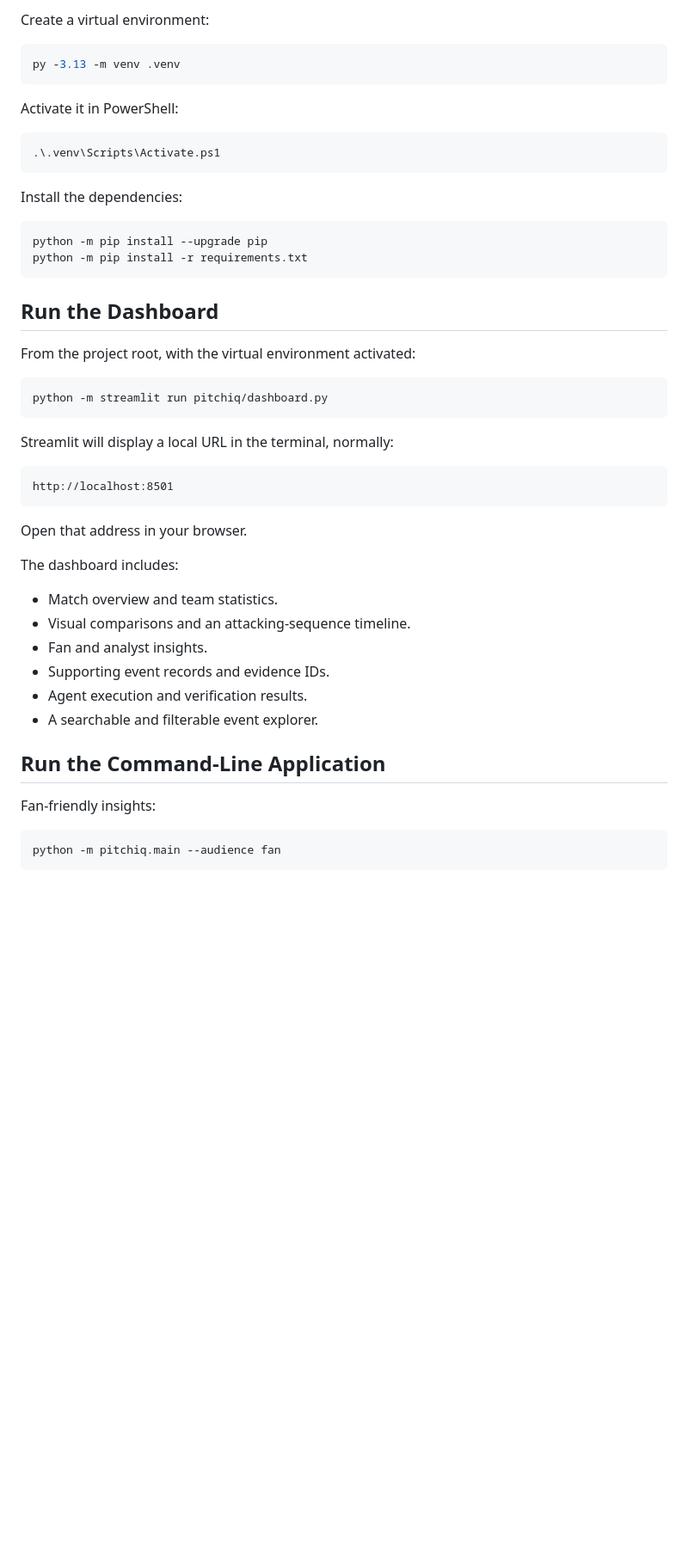
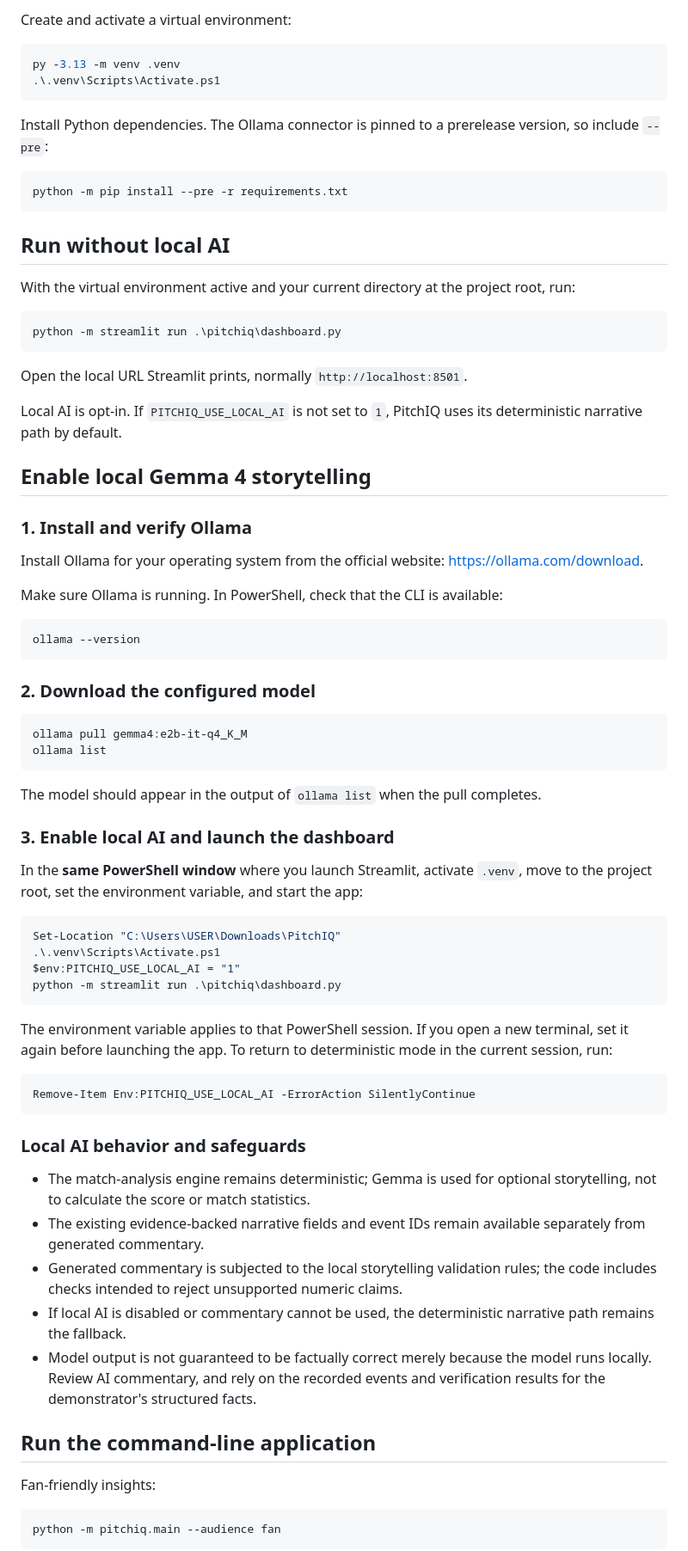
Before and after one commit to AbdulAalaaShaafiee/PitchIQ, a Markdown page: README.md, the part around one of its changes. Shown at 86% size. GitHub-like rendering; blank space fills up the shorter version.

````diff
--- a/README.md
+++ b/README.md
@@ -60,49 +65,76 @@ Open a terminal in the project root.
 
-Create a virtual environment:
+Create and activate a virtual environment:
 
 ```powershell
 py -3.13 -m venv .venv
-```
-
-Activate it in PowerShell:
-
-```powershell
 .\.venv\Scripts\Activate.ps1
 ```
 
-Install the dependencies:
+Install Python dependencies. The Ollama connector is pinned to a prerelease version, so include `--pre`:
 
 ```powershell
-python -m pip install --upgrade pip
-python -m pip install -r requirements.txt
+python -m pip install --pre -r requirements.txt
 ```
 
-## Run the Dashboard
+## Run without local AI
 
-From the project root, with the virtual environment activated:
+With the virtual environment active and your current directory at the project root, run:
 
 ```powershell
-python -m streamlit run pitchiq/dashboard.py
+python -m streamlit run .\pitchiq\dashboard.py
 ```
 
-Streamlit will display a local URL in the terminal, normally:
+Open the local URL Streamlit prints, normally `http://localhost:8501`.
 
-```text
-http://localhost:8501
+Local AI is opt-in. If `PITCHIQ_USE_LOCAL_AI` is not set to `1`, PitchIQ uses its deterministic narrative path by default.
+
+## Enable local Gemma 4 storytelling
+
+### 1. Install and verify Ollama
+
+Install Ollama for your operating system from the official website: <https://ollama.com/download>.
+
+Make sure Ollama is running. In PowerShell, check that the CLI is available:
+
+```powershell
+ollama --version
 ```
 
-Open that address in your browser.
+### 2. Download the configured model
 
-The dashboard includes:
+```powershell
+ollama pull gemma4:e2b-it-q4_K_M
+ollama list
+```
 
-- Match overview and team statistics.
-- Visual comparisons and an attacking-sequence timeline.
-- Fan and analyst insights.
-- Supporting event records and evidence IDs.
-- Agent execution and verification results.
-- A searchable and filterable event explorer.
+The model should appear in the output of `ollama list` when the pull completes.
 
-## Run the Command-Line Application
+### 3. Enable local AI and launch the dashboard
+
+In the **same PowerShell window** where you launch Streamlit, activate `.venv`, move to the project root, set the environment variable, and start the app:
+
+```powershell
+Set-Location "C:\Users\USER\Downloads\PitchIQ"
+.\.venv\Scripts\Activate.ps1
+$env:PITCHIQ_USE_LOCAL_AI = "1"
+python -m streamlit run .\pitchiq\dashboard.py
+```
+
+The environment variable applies to that PowerShell session. If you open a new terminal, set it again before launching the app. To return to deterministic mode in the current session, run:
+
+```powershell
+Remove-Item Env:PITCHIQ_USE_LOCAL_AI -ErrorAction SilentlyContinue
+```
+
+### Local AI behavior and safeguards
+
+- The match-analysis engine remains deterministic; Gemma is used for optional storytelling, not to calculate the score or match statistics.
+- The existing evidence-backed narrative fields and event IDs remain available separately from generated commentary.
+- Generated commentary is subjected to the local storytelling validation rules; the code includes checks intended to reject unsupported numeric claims.
+- If local AI is disabled or commentary cannot be used, the deterministic narrative path remains the fallback.
+- Model output is not guaranteed to be factually correct merely because the model runs locally. Review AI commentary, and rely on the recorded events and verification results for the demonstrator's structured facts.
+
+## Run the command-line application
 
 Fan-friendly insights:
 
````
Also changed, not shown: other parts of README.md (+53 -49 lines).
